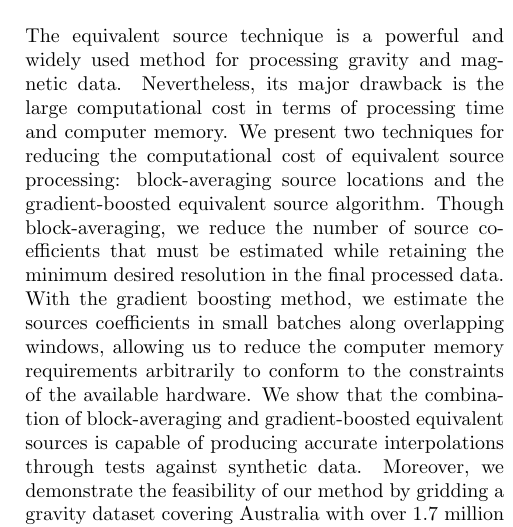
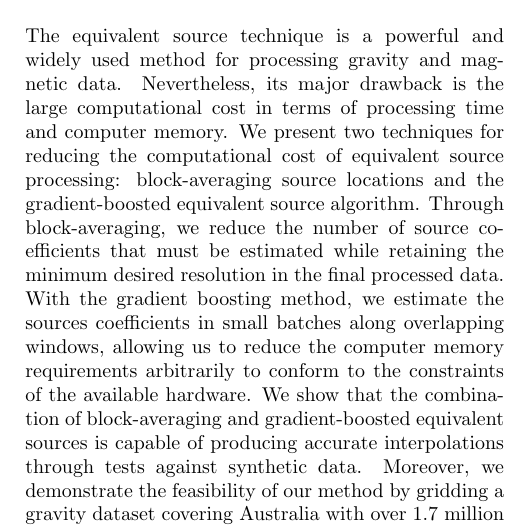
Before and after one commit to compgeolab/eql-gradient-boosted, a LaTeX paper (manuscript/manuscript.tex, which reads manuscript/abstract.tex): part of one column of page 1 of 20, cut so that both start at the same text. Compiled offline with pdfLaTeX.

Commit message:
Fix typo

```diff
--- a/manuscript/abstract.tex
+++ b/manuscript/abstract.tex
@@ -5,7 +5,7 @@ computer memory.
 We present two techniques for reducing the computational cost of equivalent
 source processing: block-averaging source locations and the
 gradient-boosted equivalent source algorithm.
-Though block-averaging, we reduce the number of source coefficients that
+Through block-averaging, we reduce the number of source coefficients that
 must be estimated while retaining the minimum desired resolution in the final
 processed data.
 With the gradient boosting method, we estimate the sources coefficients in
```
